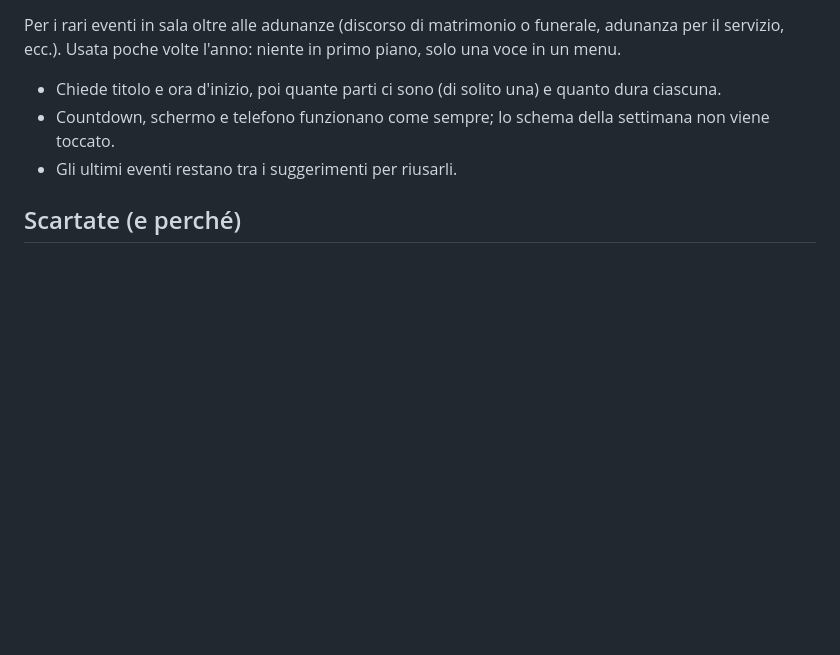
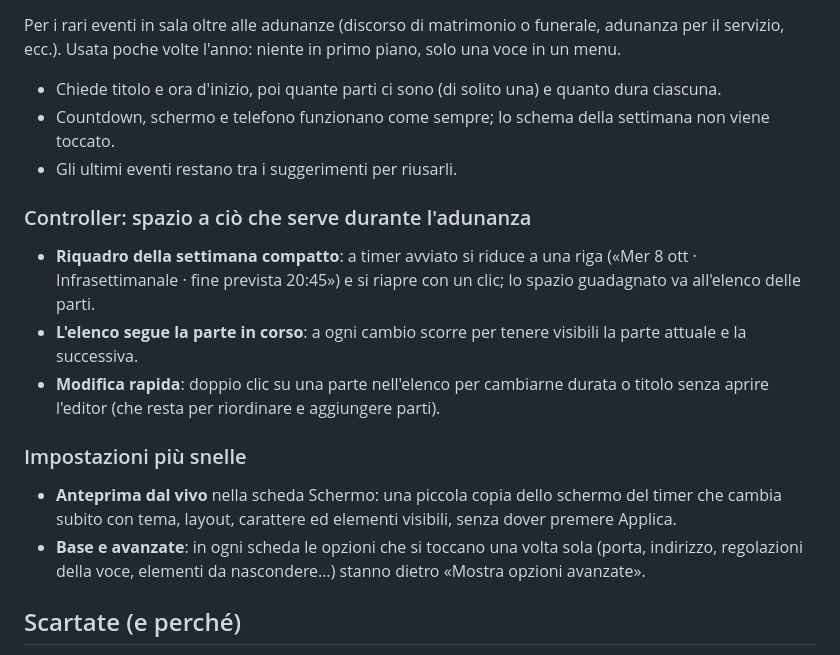
Before and after one commit to Lomme89/timersala, a Markdown page: ROADMAP.md, the part around the change. Rendered like a GitHub page; blank space fills up the shorter version.

Commit message:
Appunti 2.0: controller e impostazioni più razionali
Co-Authored-By: Claude Opus 5.5 <noreply@anthropic.com>
Claude-Session: https://claude.ai/code/session_017n86YY5cqTymaAK9Ukupaf

```diff
--- a/ROADMAP.md
+++ b/ROADMAP.md
@@ -83,6 +83,19 @@ Usata poche volte l'anno: niente in primo piano, solo una voce in un menu.
 - Countdown, schermo e telefono funzionano come sempre; lo schema della settimana non viene toccato.
 - Gli ultimi eventi restano tra i suggerimenti per riusarli.
 
+### Controller: spazio a ciò che serve durante l'adunanza
+- **Riquadro della settimana compatto**: a timer avviato si riduce a una riga («Mer 8 ott · Infrasettimanale · fine prevista 20:45»)
+  e si riapre con un clic; lo spazio guadagnato va all'elenco delle parti.
+- **L'elenco segue la parte in corso**: a ogni cambio scorre per tenere visibili la parte attuale e la successiva.
+- **Modifica rapida**: doppio clic su una parte nell'elenco per cambiarne durata o titolo senza aprire l'editor
+  (che resta per riordinare e aggiungere parti).
+
+### Impostazioni più snelle
+- **Anteprima dal vivo** nella scheda Schermo: una piccola copia dello schermo del timer che cambia subito con tema, layout,
+  carattere ed elementi visibili, senza dover premere Applica.
+- **Base e avanzate**: in ogni scheda le opzioni che si toccano una volta sola (porta, indirizzo, regolazioni della voce,
+  elementi da nascondere…) stanno dietro «Mostra opzioni avanzate».
+
 ## Scartate (e perché)
 - Ritmo dello studio a paragrafi: il conduttore può dedicare più tempo ai paragrafi più utili alla congregazione.
 - Allarme «microfono chiuso»: c'è già un fratello dedicato all'audio e il riscontro è evidente.
```
